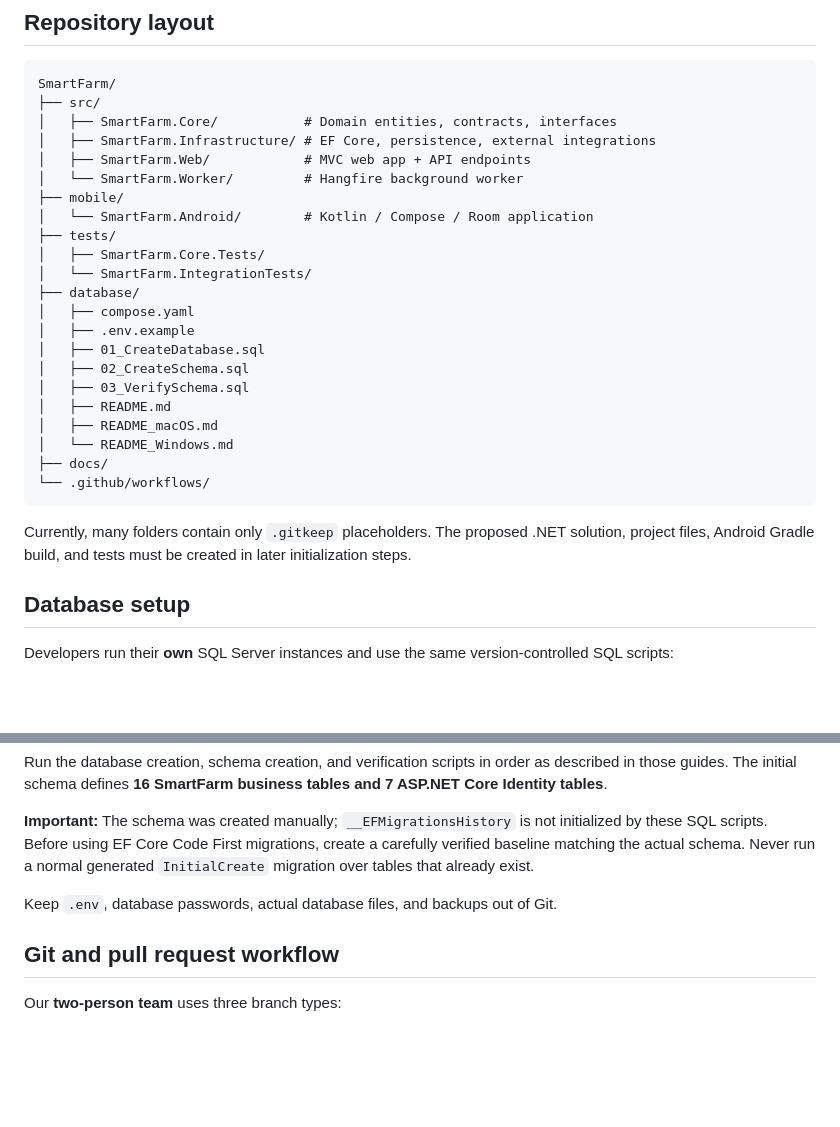
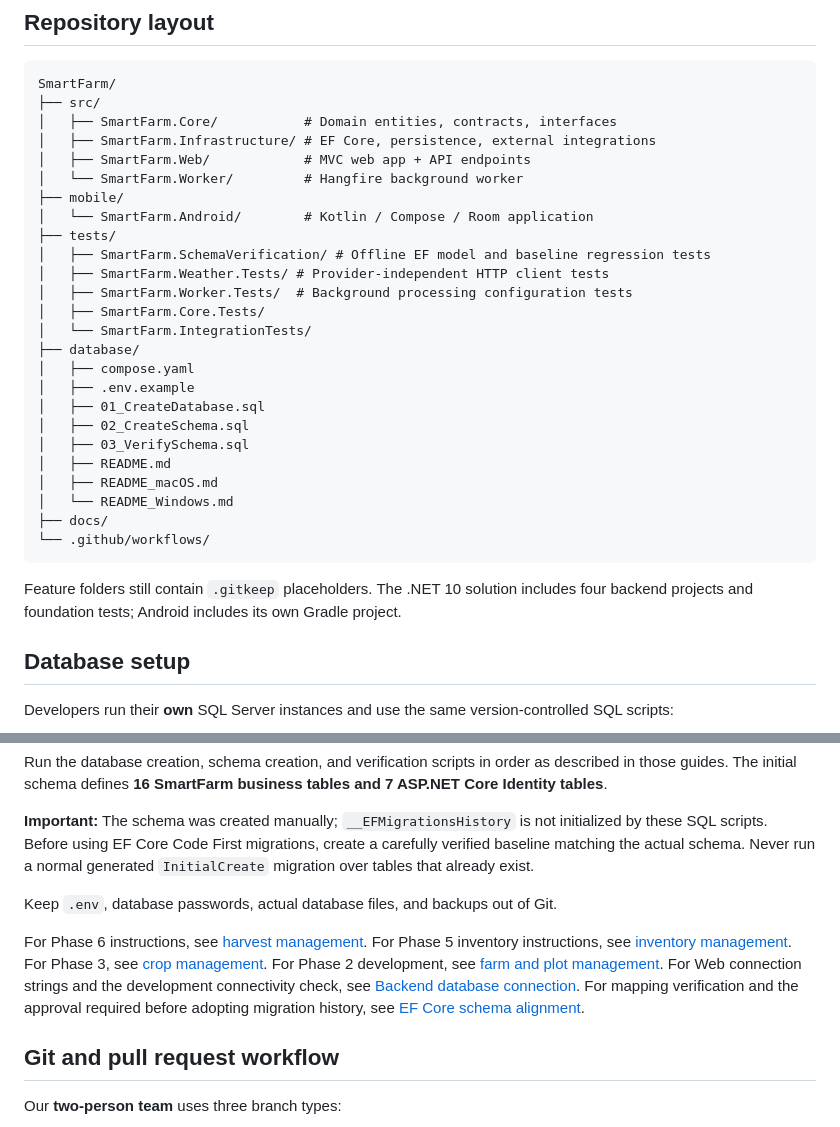
Before and after one commit to Stephware/SmartFarm, a Markdown page: README.md, 2 parts joined by grey strips. GitHub-like rendering; blank space fills up the shorter version.

````diff
--- a/README.md
+++ b/README.md
@@ -46,6 +54,9 @@ SmartFarm/
 ├── mobile/
 │   └── SmartFarm.Android/        # Kotlin / Compose / Room application
 ├── tests/
+│   ├── SmartFarm.SchemaVerification/ # Offline EF model and baseline regression tests
+│   ├── SmartFarm.Weather.Tests/ # Provider-independent HTTP client tests
+│   ├── SmartFarm.Worker.Tests/  # Background processing configuration tests
 │   ├── SmartFarm.Core.Tests/
 │   └── SmartFarm.IntegrationTests/
 ├── database/
@@ -61,7 +72,7 @@ SmartFarm/
 └── .github/workflows/
 ```
 
-Currently, many folders contain only `.gitkeep` placeholders. The proposed .NET solution, project files, Android Gradle build, and tests must be created in later initialization steps.
+Feature folders still contain `.gitkeep` placeholders. The .NET 10 solution includes four backend projects and foundation tests; Android includes its own Gradle project.
 
 ## Database setup
 
@@ -76,6 +87,8 @@ Run the database creation, schema creation, and verification scripts in order as
 **Important:** The schema was created manually; `__EFMigrationsHistory` is not initialized by these SQL scripts. Before using EF Core Code First migrations, create a carefully verified baseline matching the actual schema. Never run a normal generated `InitialCreate` migration over tables that already exist.
 
 Keep `.env`, database passwords, actual database files, and backups out of Git.
+
+For Phase 6 instructions, see [harvest management](docs/harvest-management.md). For Phase 5 inventory instructions, see [inventory management](docs/inventory-management.md). For Phase 3, see [crop management](docs/crop-management.md). For Phase 2 development, see [farm and plot management](docs/farm-plot-management.md). For Web connection strings and the development connectivity check, see [Backend database connection](docs/backend-database-connection.md). For mapping verification and the approval required before adopting migration history, see [EF Core schema alignment](docs/efcore-schema-alignment.md).
 
 ## Git and pull request workflow
 
````
Also changed, not shown: other parts of README.md (+40 -7 lines).
